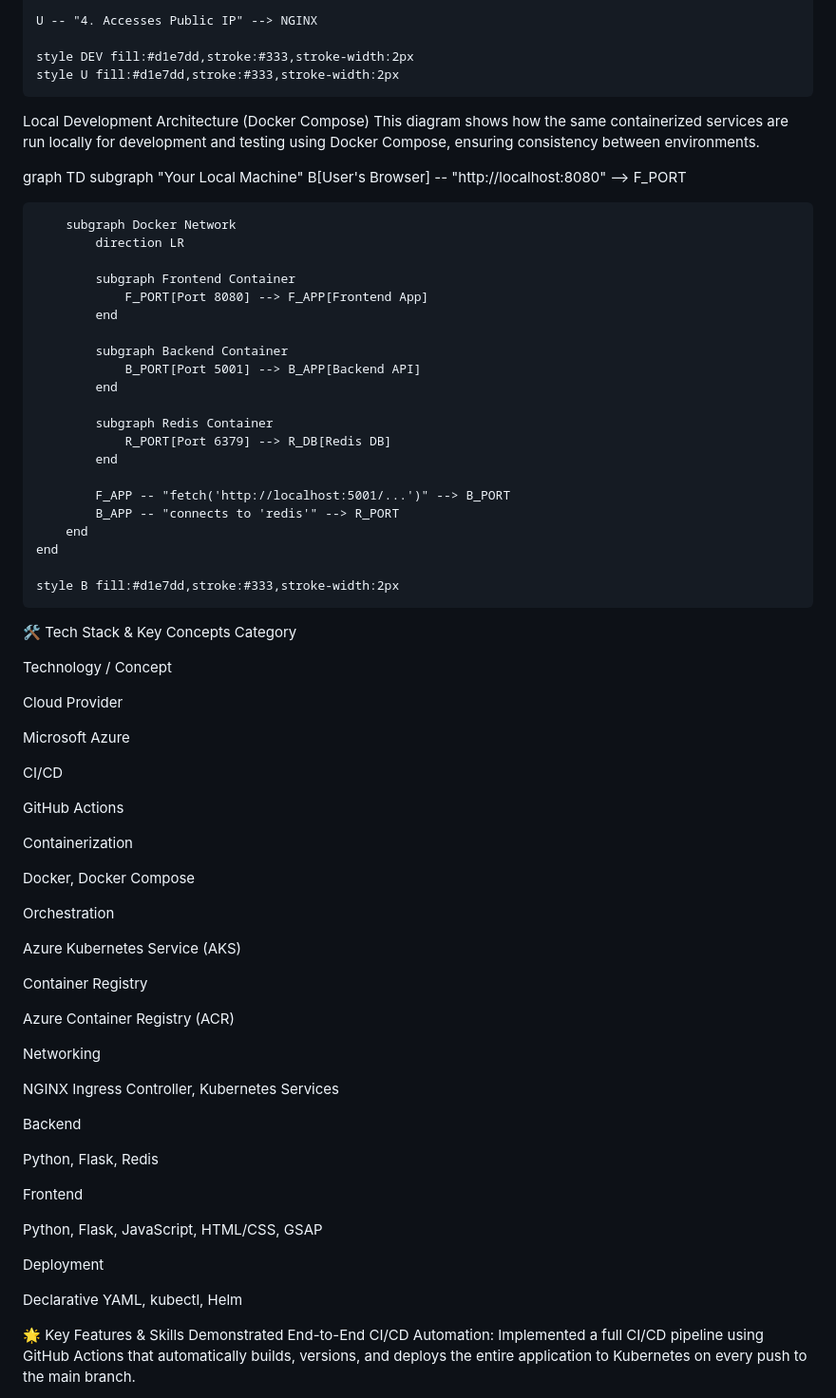
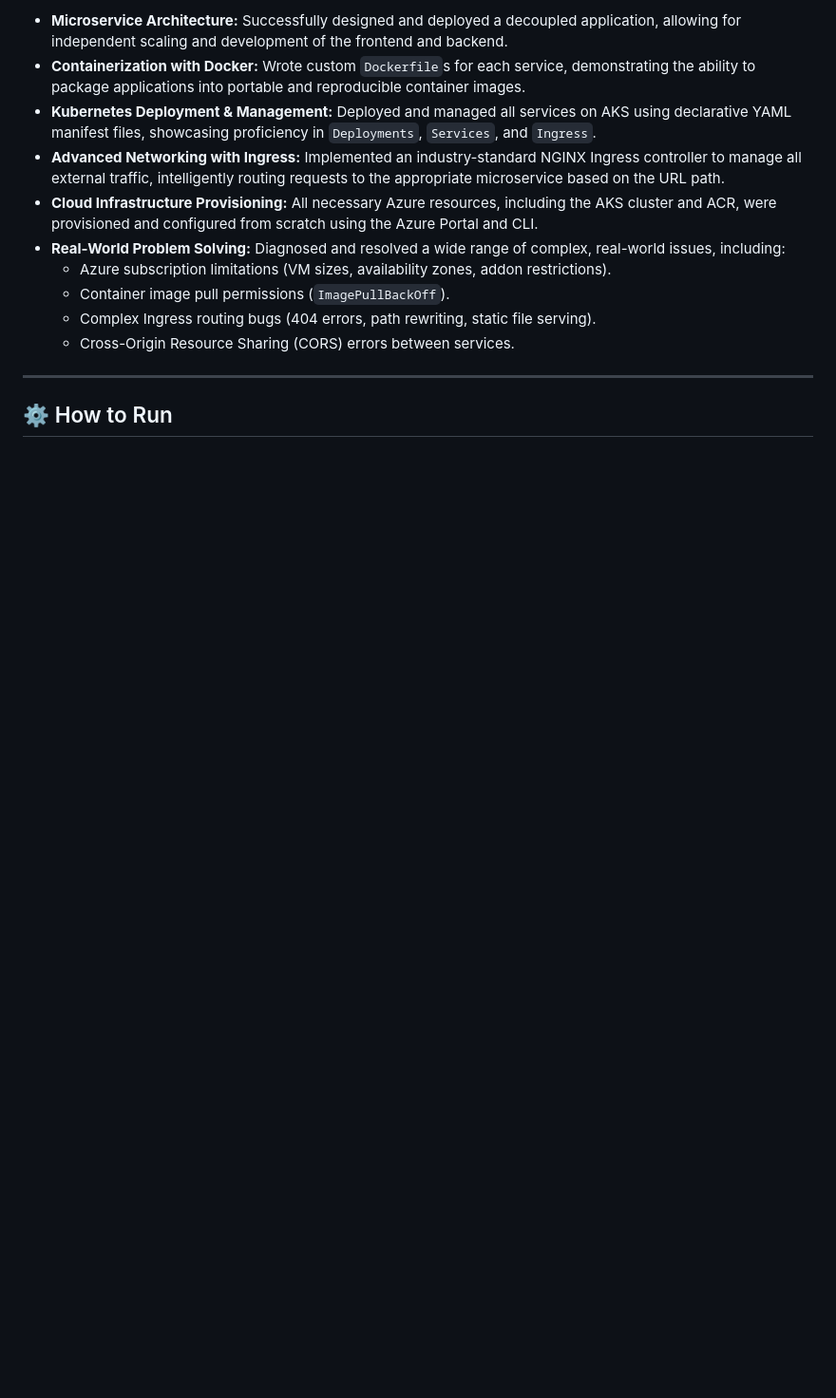
Before and after one commit to DhananjayBaliyan/url-shortener-azure, a Markdown page: README.md, the part around one of its changes. Shown at 95% size. GitHub-like rendering; blank space fills up the shorter version.

```diff
--- a/README.md
+++ b/README.md
@@ -70,79 +72,16 @@ graph TD
 
-    U -- "4. Accesses Public IP" --> NGINX
+* **Microservice Architecture:** Successfully designed and deployed a decoupled application, allowing for independent scaling and development of the frontend and backend.
+* **Containerization with Docker:** Wrote custom `Dockerfile`s for each service, demonstrating the ability to package applications into portable and reproducible container images.
+* **Kubernetes Deployment & Management:** Deployed and managed all services on AKS using declarative YAML manifest files, showcasing proficiency in `Deployments`, `Services`, and `Ingress`.
+* **Advanced Networking with Ingress:** Implemented an industry-standard NGINX Ingress controller to manage all external traffic, intelligently routing requests to the appropriate microservice based on the URL path.
+* **Cloud Infrastructure Provisioning:** All necessary Azure resources, including the AKS cluster and ACR, were provisioned and configured from scratch using the Azure Portal and CLI.
+* **Real-World Problem Solving:** Diagnosed and resolved a wide range of complex, real-world issues, including:
+    * Azure subscription limitations (VM sizes, availability zones, addon restrictions).
+    * Container image pull permissions (`ImagePullBackOff`).
+    * Complex Ingress routing bugs (404 errors, path rewriting, static file serving).
+    * Cross-Origin Resource Sharing (CORS) errors between services.
 
-    style DEV fill:#d1e7dd,stroke:#333,stroke-width:2px
-    style U fill:#d1e7dd,stroke:#333,stroke-width:2px
+---
 
-Local Development Architecture (Docker Compose)
-This diagram shows how the same containerized services are run locally for development and testing using Docker Compose, ensuring consistency between environments.
+## ⚙️ How to Run
 
-graph TD
-    subgraph "Your Local Machine"
-        B[User's Browser] -- "http://localhost:8080" --> F_PORT
-
-        subgraph Docker Network
-            direction LR
-
-            subgraph Frontend Container
-                F_PORT[Port 8080] --> F_APP[Frontend App]
-            end
-
-            subgraph Backend Container
-                B_PORT[Port 5001] --> B_APP[Backend API]
-            end
-
-            subgraph Redis Container
-                R_PORT[Port 6379] --> R_DB[Redis DB]
-            end
-
-            F_APP -- "fetch('http://localhost:5001/...')" --> B_PORT
-            B_APP -- "connects to 'redis'" --> R_PORT
-        end
-    end
-
-    style B fill:#d1e7dd,stroke:#333,stroke-width:2px
-
-🛠️ Tech Stack & Key Concepts
-Category
-
-Technology / Concept
-
-Cloud Provider
-
-Microsoft Azure
-
-CI/CD
-
-GitHub Actions
-
-Containerization
-
-Docker, Docker Compose
-
-Orchestration
-
-Azure Kubernetes Service (AKS)
-
-Container Registry
-
-Azure Container Registry (ACR)
-
-Networking
-
-NGINX Ingress Controller, Kubernetes Services
-
-Backend
-
-Python, Flask, Redis
-
-Frontend
-
-Python, Flask, JavaScript, HTML/CSS, GSAP
-
-Deployment
-
-Declarative YAML, kubectl, Helm
-
-🌟 Key Features & Skills Demonstrated
-End-to-End CI/CD Automation: Implemented a full CI/CD pipeline using GitHub Actions that automatically builds, versions, and deploys the entire application to Kubernetes on every push to the main branch.
-
```
Also changed, not shown: other parts of README.md (+77 -98 lines).
